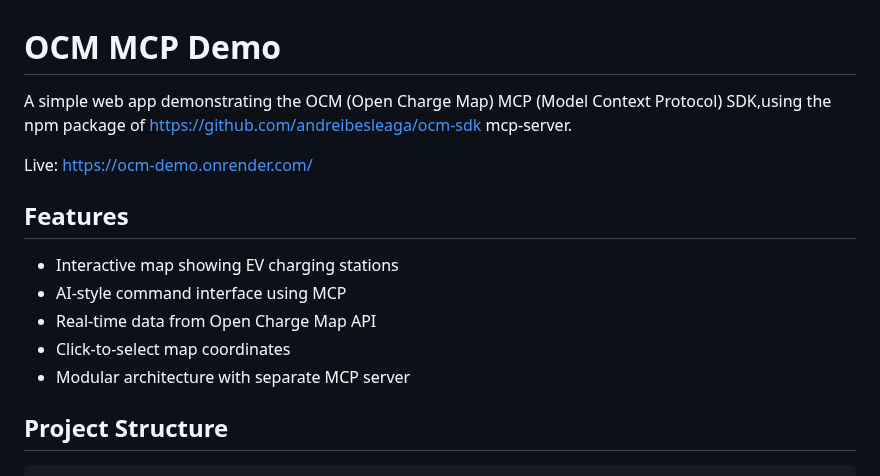
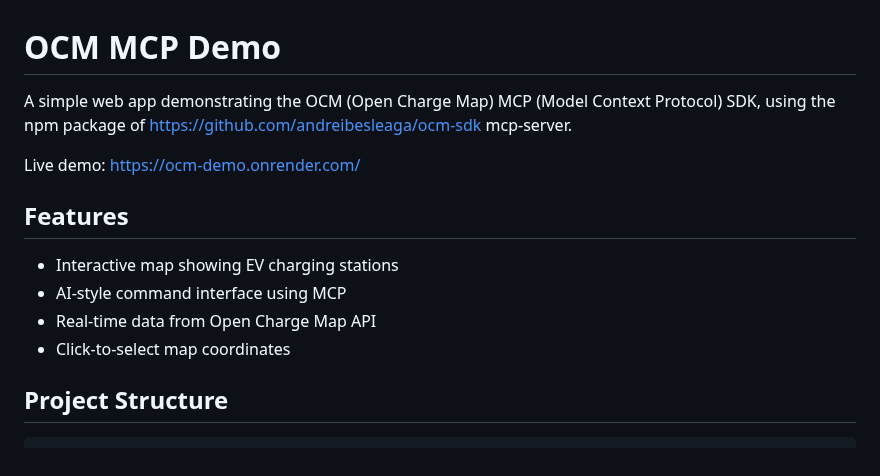
Before and after one commit to andreibesleaga/ocm-demo, a Markdown page: README.md, the part around the change. Rendered like a GitHub page.

```diff
--- a/README.md
+++ b/README.md
@@ -1,8 +1,9 @@
 # OCM MCP Demo
 
-A simple web app demonstrating the OCM (Open Charge Map) MCP (Model Context Protocol) SDK,using the npm package of https://github.com/andreibesleaga/ocm-sdk mcp-server.
+A simple web app demonstrating the OCM (Open Charge Map) MCP (Model Context Protocol) SDK,
+using the npm package of https://github.com/andreibesleaga/ocm-sdk mcp-server.
 
-Live: https://ocm-demo.onrender.com/
+Live demo: https://ocm-demo.onrender.com/
 
 ## Features
 
@@ -10,7 +11,7 @@ Live: https://ocm-demo.onrender.com/
 - AI-style command interface using MCP
 - Real-time data from Open Charge Map API
 - Click-to-select map coordinates
-- Modular architecture with separate MCP server
+
 
 ## Project Structure
 
```
